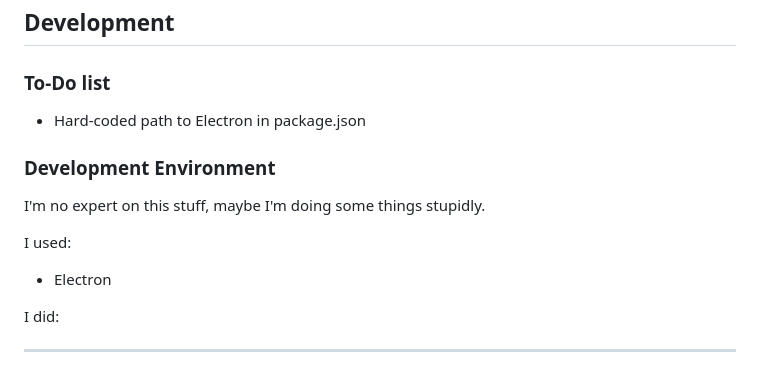
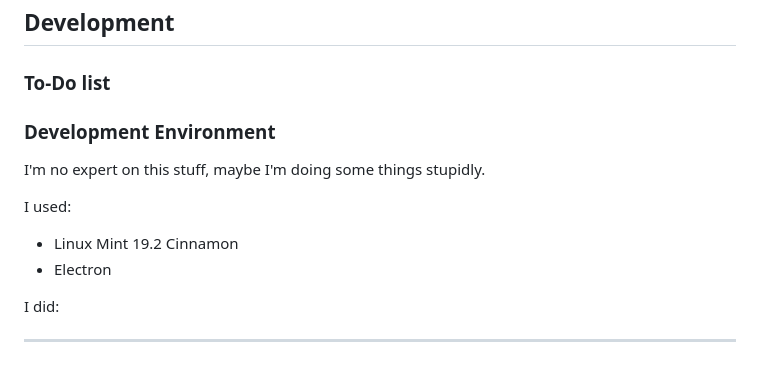
Before and after one commit to BillDietrich/OS-Installation-Planner, a Markdown page: README.md, the part around the change. Rendered like a GitHub page.

```diff
--- a/README.md
+++ b/README.md
@@ -57,12 +57,12 @@ Electron desktop application to plan and pre-configure a single-user desktop OS
 
 ## Development
 ### To-Do list
-* Hard-coded path to Electron in package.json
 
 ### Development Environment
 I'm no expert on this stuff, maybe I'm doing some things stupidly.
 
 I used:
+* Linux Mint 19.2 Cinnamon
 * Electron
 
 I did:
```
Also changed, not shown: osinstallationplanner-128x68.png (deleted), osinstallationplanner-256x256.png (added), osinstallationplanner-32x17.png (deleted), 5 other files.
